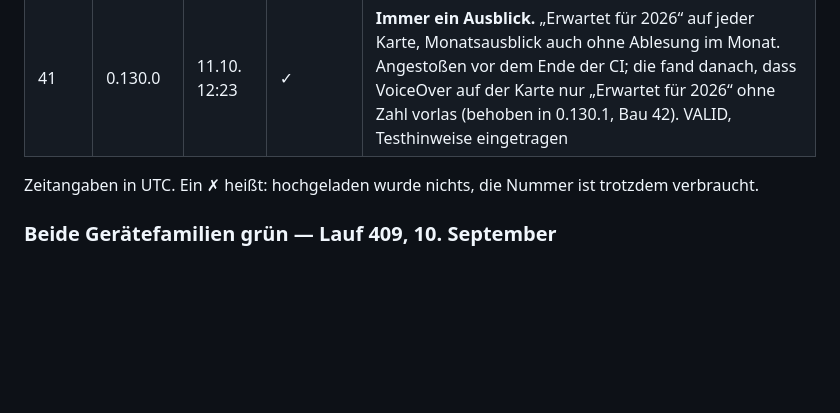
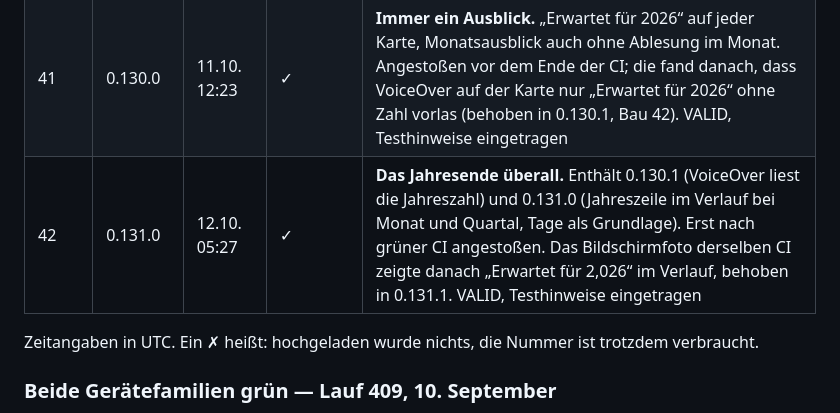
Before and after one commit to SKKJbeer/PulseMeter, a Markdown page: docs/12-auslieferung.md, the part around the change. Drawn GitHub-style; blank space fills up the shorter version.

Commit message:
Record build 42 in the delivery log
Co-Authored-By: Claude Opus 5.5 <noreply@anthropic.com>
Claude-Session: https://claude.ai/code/session_01WkCQDW6YMEKLezZEkLw8h6

```diff
--- a/docs/12-auslieferung.md
+++ b/docs/12-auslieferung.md
@@ -297,6 +297,7 @@ Store Connect deshalb nie gesehen.
 | 39 | 0.119.1 | 03.10. 12:53 | ✓ | **Der Rundgang.** Nach dem Sichern geht es mit dem nächsten fälligen Zähler weiter, „Überspringen“ und „Fertig“ als Auswege, die Bewertungsfrage erst nach dem Schließen. Enthält 0.119.0 und 0.119.1; der erste CI-Lauf fiel an einer Prüfung, die genau „Sichern“ suchte. VALID, Testhinweise eingetragen |
 | 40 | 0.122.1 | 07.10. 11:05 | ✓ | **Für 1.4.1, am App-Code nichts geändert.** Die Fassung trägt nur die neuen Suchbegriffe im Laden („Zählora – Zählerstand ablesen“). VALID, Testhinweise eingetragen |
 | 41 | 0.130.0 | 11.10. 12:23 | ✓ | **Immer ein Ausblick.** „Erwartet für 2026“ auf jeder Karte, Monatsausblick auch ohne Ablesung im Monat. Angestoßen vor dem Ende der CI; die fand danach, dass VoiceOver auf der Karte nur „Erwartet für 2026“ ohne Zahl vorlas (behoben in 0.130.1, Bau 42). VALID, Testhinweise eingetragen |
+| 42 | 0.131.0 | 12.10. 05:27 | ✓ | **Das Jahresende überall.** Enthält 0.130.1 (VoiceOver liest die Jahreszahl) und 0.131.0 (Jahreszeile im Verlauf bei Monat und Quartal, Tage als Grundlage). Erst nach grüner CI angestoßen. Das Bildschirmfoto derselben CI zeigte danach „Erwartet für 2,026“ im Verlauf, behoben in 0.131.1. VALID, Testhinweise eingetragen |
 
 Zeitangaben in UTC. Ein ✗ heißt: hochgeladen wurde nichts, die Nummer ist
 trotzdem verbraucht.
```
